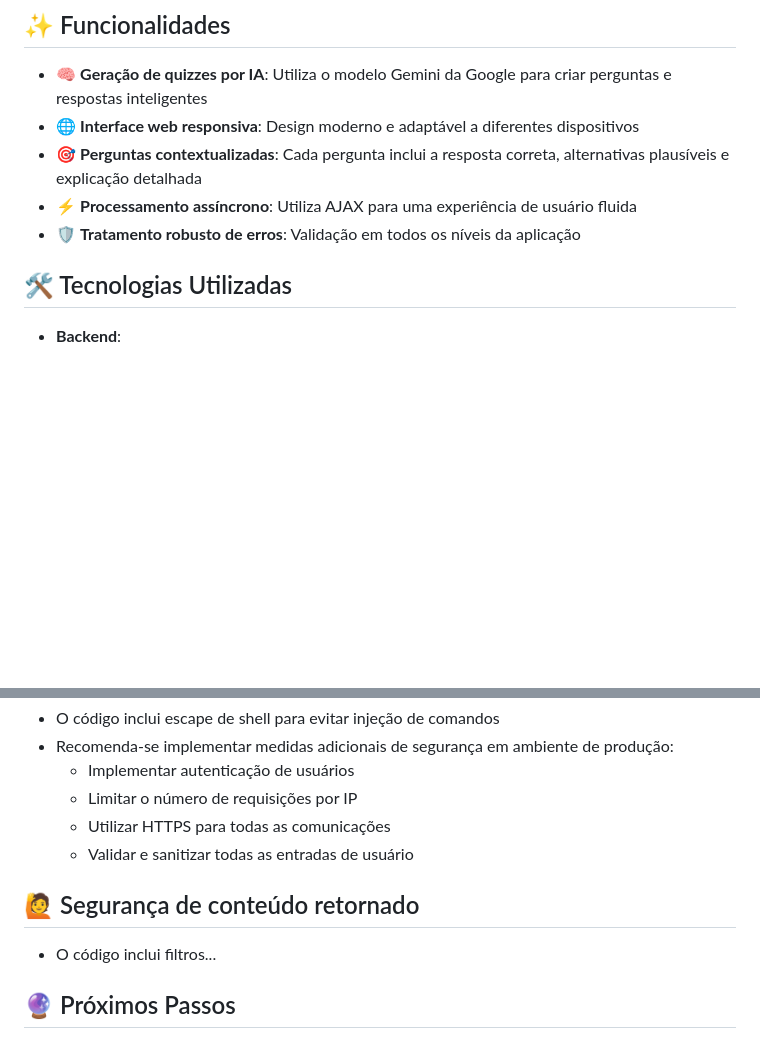
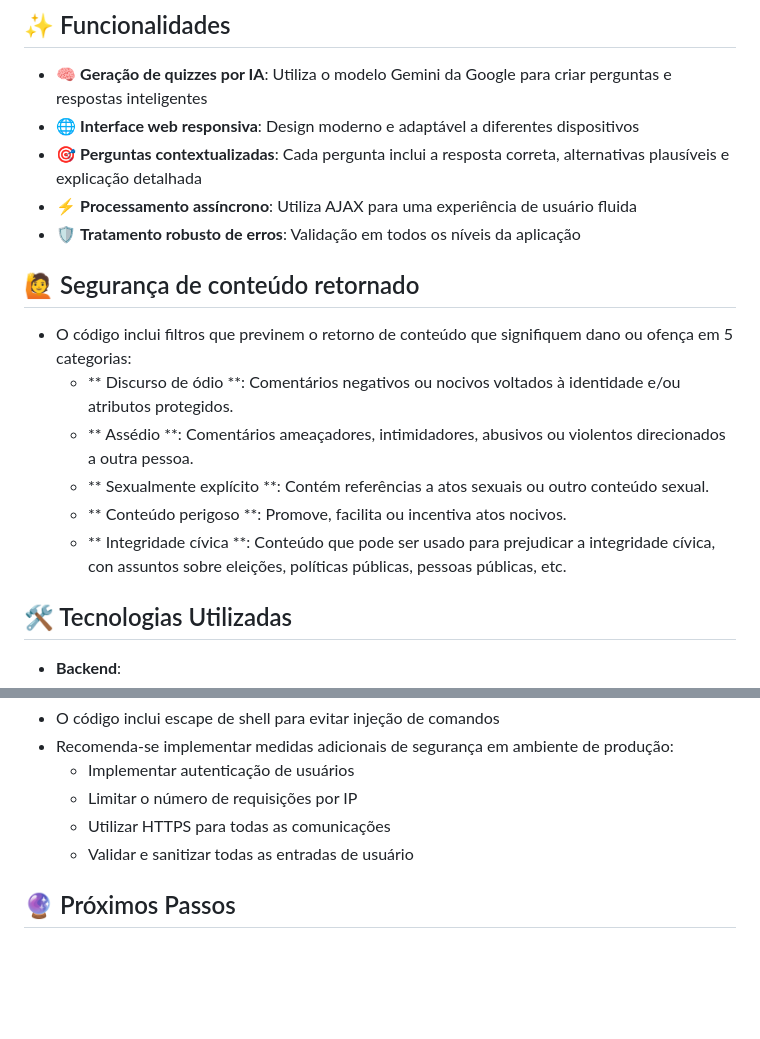
Before and after one commit to Marcos-Leao/QuizGenerator, a Markdown page: README.md, 2 parts joined by grey strips. GitHub-like rendering; blank space fills up the shorter version.

```diff
--- a/README.md
+++ b/README.md
@@ -44,6 +44,15 @@ O **Quiz Game com Google Gemini API** é uma aplicação web interativa que util
 - 🎯 **Perguntas contextualizadas**: Cada pergunta inclui a resposta correta, alternativas plausíveis e explicação detalhada
 - ⚡ **Processamento assíncrono**: Utiliza AJAX para uma experiência de usuário fluida
 - 🛡️ **Tratamento robusto de erros**: Validação em todos os níveis da aplicação
+
+## 🙋 Segurança de conteúdo retornado
+
+- O código inclui filtros que previnem o retorno de conteúdo que signifiquem dano ou ofença em 5 categorias:
+  - ** Discurso de ódio **: Comentários negativos ou nocivos voltados à identidade e/ou atributos protegidos.
+  - ** Assédio **: Comentários ameaçadores, intimidadores, abusivos ou violentos direcionados a outra pessoa.
+  - ** Sexualmente explícito **: Contém referências a atos sexuais ou outro conteúdo sexual.
+  - ** Conteúdo perigoso **: Promove, facilita ou incentiva atos nocivos.
+  - ** Integridade cívica **: Conteúdo que pode ser usado para prejudicar a integridade cívica, con assuntos sobre eleições, políticas públicas, pessoas públicas, etc.
 
 ## 🛠️ Tecnologias Utilizadas
 
@@ -221,10 +230,6 @@ Para cada pergunta, forneça:
   - Utilizar HTTPS para todas as comunicações
   - Validar e sanitizar todas as entradas de usuário
 
-## 🙋 Segurança de conteúdo retornado
-
-- O código inclui filtros...
-
 ## 🔮 Próximos Passos
 
 - [ ] Implementar Google Search
```
